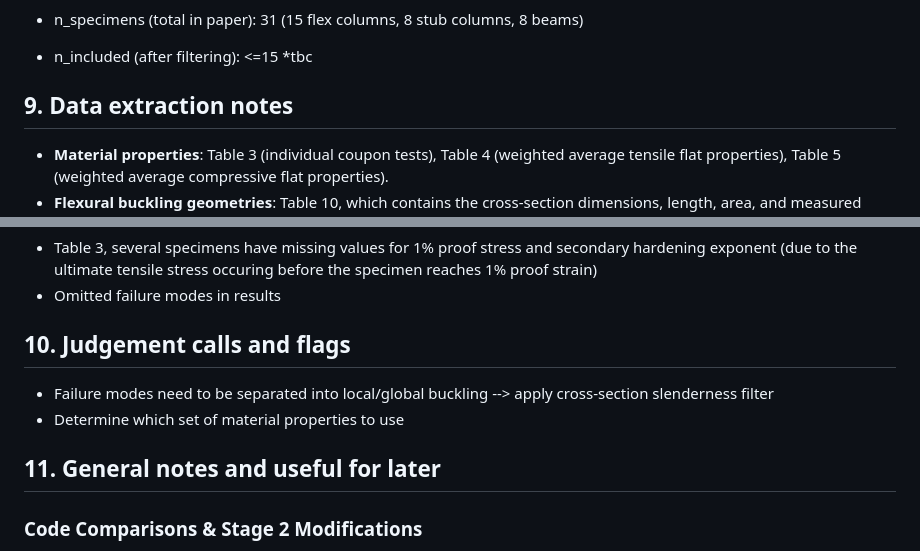
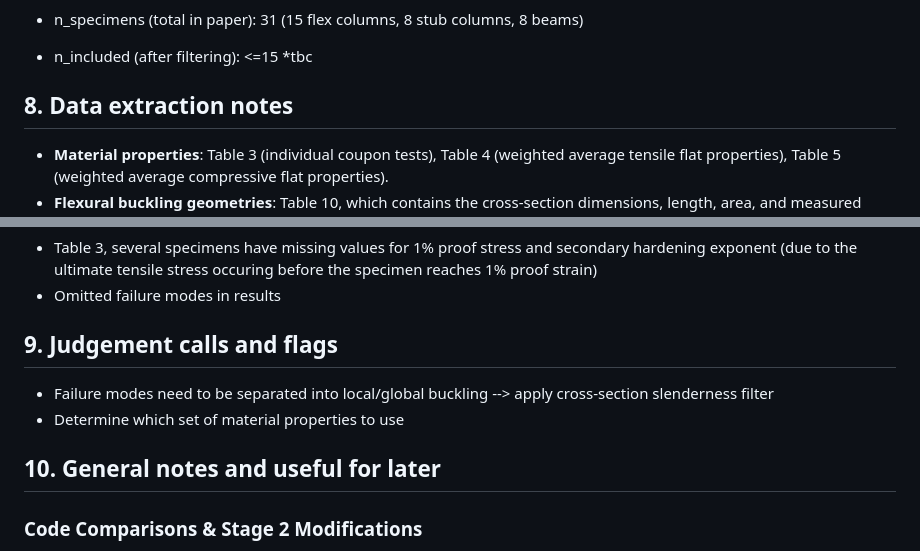
Before and after one commit to ikerdecimavilla/MSc-Dissertation-124, a Markdown page: notes/sources/afshan2013.md, 2 parts joined by grey strips. Rendered like a GitHub page.

```diff
--- a/notes/sources/afshan2013.md
+++ b/notes/sources/afshan2013.md
@@ -76,7 +76,7 @@ Specimens excluded from the master and why:
 - n_included (after filtering): <=15 *tbc
 
 
-## 9. Data extraction notes
+## 8. Data extraction notes
 
 - **Material properties**: Table 3 (individual coupon tests), Table 4 (weighted average tensile flat properties), Table 5 (weighted average compressive flat properties).
 - **Flexural buckling geometries**: Table 10, which contains the cross-section dimensions, length, area, and measured global imperfection v0.
@@ -90,12 +90,12 @@ Ambiguities and inconsistencies in the tables:
 - Omitted failure modes in results
 
 
-## 10. Judgement calls and flags
+## 9. Judgement calls and flags
 
 - Failure modes need to be separated into local/global buckling --> apply cross-section slenderness filter
 - Determine which set of material properties to use
 
-## 11. General notes and useful for later
+## 10. General notes and useful for later
 
 ### Code Comparisons & Stage 2 Modifications
 
```
Also changed, not shown: notes/sources/buchanan2018.md (added, +67 -0 lines).
